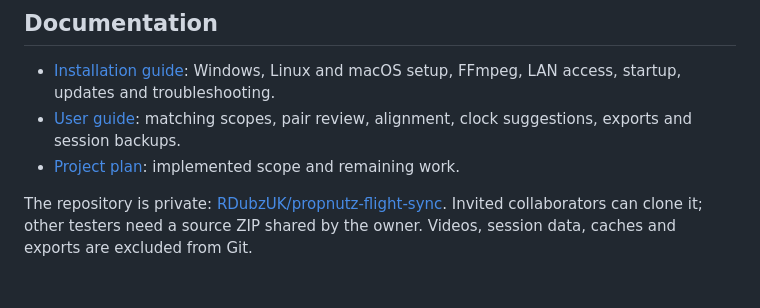
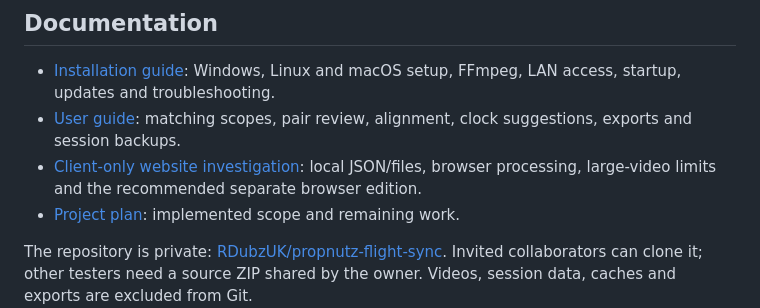
Before and after one commit to RDubzUK/propnutz-flight-sync, a Markdown page: README.md, the part around the change. GitHub-like rendering; blank space fills up the shorter version.

Commit message:
Document client-only website feasibility and separate browser edition plan

```diff
--- a/README.md
+++ b/README.md
@@ -12,6 +12,7 @@ The package and project folder remain named `fpv-audio-pairing`. Barlow and Barl
 
 - [Installation guide](docs/INSTALL.md): Windows, Linux and macOS setup, FFmpeg, LAN access, startup, updates and troubleshooting.
 - [User guide](docs/USER_GUIDE.md): matching scopes, pair review, alignment, clock suggestions, exports and session backups.
+- [Client-only website investigation](docs/BROWSER_FEASIBILITY.md): local JSON/files, browser processing, large-video limits and the recommended separate browser edition.
 - [Project plan](PROJECT_PLAN.md): implemented scope and remaining work.
 
 The repository is private: [RDubzUK/propnutz-flight-sync](https://github.com/RDubzUK/propnutz-flight-sync). Invited collaborators can clone it; other testers need a source ZIP shared by the owner. Videos, session data, caches and exports are excluded from Git.
```
Also changed, not shown: docs/BROWSER_FEASIBILITY.md (added, +118 -0 lines).
